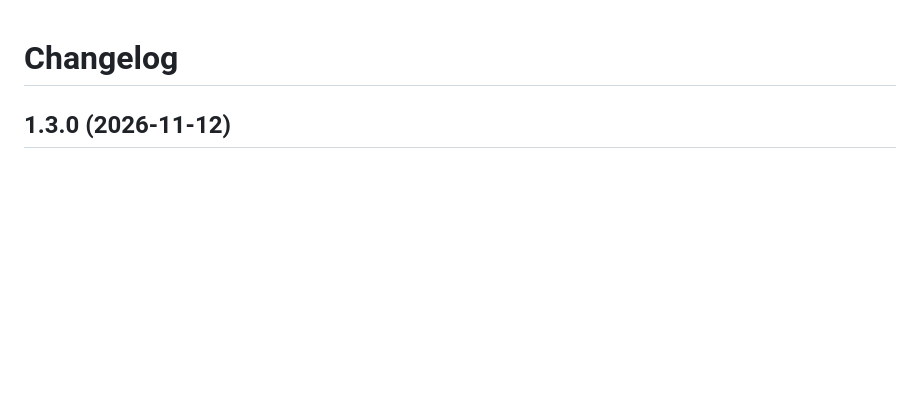
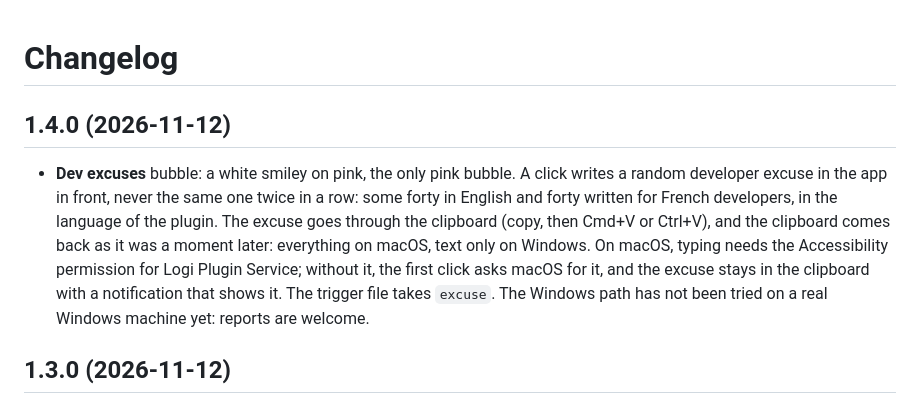
Before and after one commit to lesjoiesducode/mx-dev-kit, a Markdown page: CHANGELOG.md, the part around the change. Rendered like a GitHub page; blank space fills up the shorter version.

```diff
--- a/CHANGELOG.md
+++ b/CHANGELOG.md
@@ -1,4 +1,8 @@
 # Changelog
+
+## 1.4.0 (2026-11-12)
+
+- **Dev excuses** bubble: a white smiley on pink, the only pink bubble. A click writes a random developer excuse in the app in front, never the same one twice in a row: some forty in English and forty written for French developers, in the language of the plugin. The excuse goes through the clipboard (copy, then Cmd+V or Ctrl+V), and the clipboard comes back as it was a moment later: everything on macOS, text only on Windows. On macOS, typing needs the Accessibility permission for Logi Plugin Service; without it, the first click asks macOS for it, and the excuse stays in the clipboard with a notification that shows it. The trigger file takes `excuse`. The Windows path has not been tried on a real Windows machine yet: reports are welcome.
 
 ## 1.3.0 (2026-11-12)
 
```
Also changed, not shown: README.fr.md (+13 -1 lines), README.md (+13 -1 lines), docs/img/bubbles/excuse.png (added), 15 other files.
